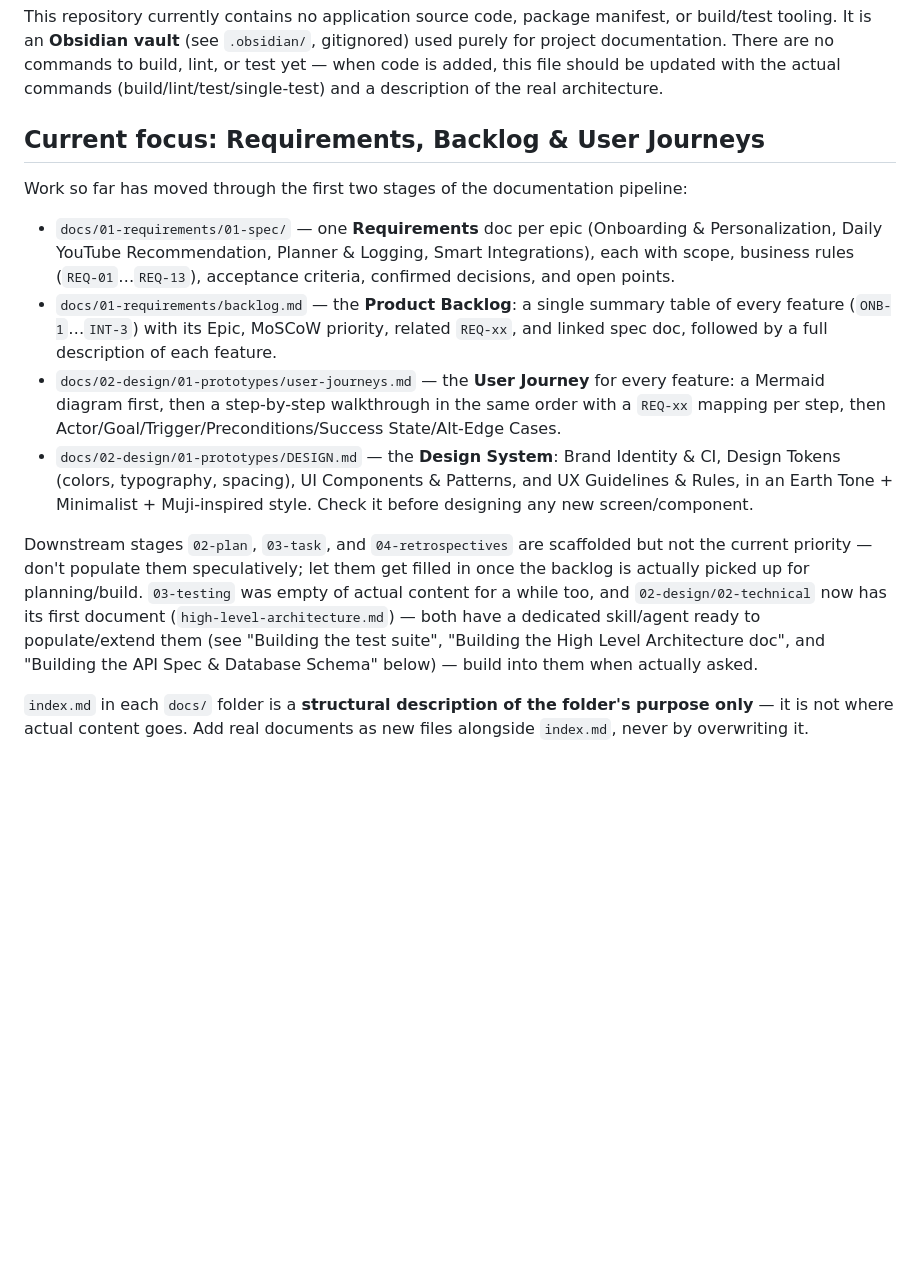
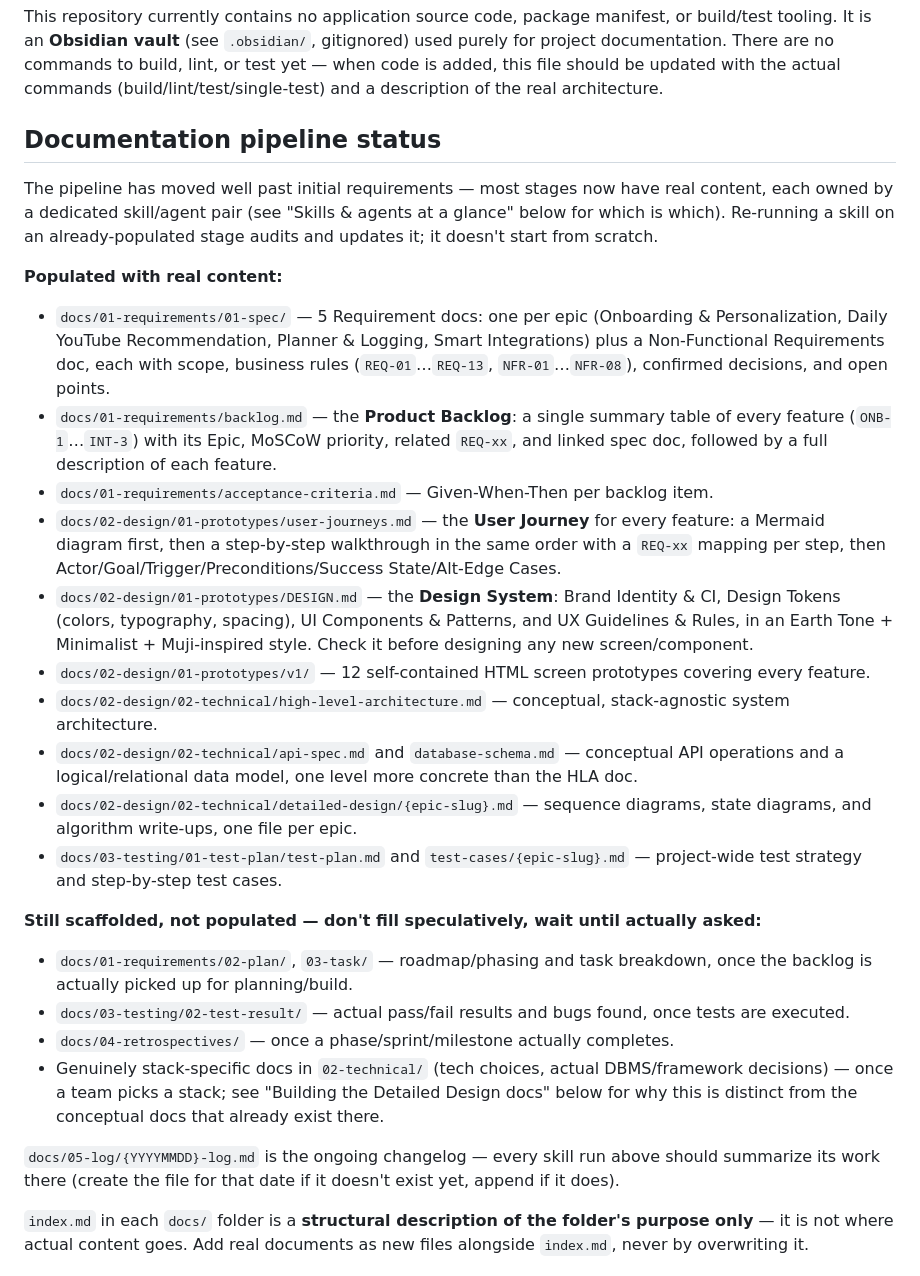
Before and after one commit to Kikofah/smartFit_daily, a Markdown page: CLAUDE.md, the part around the change. Drawn GitHub-style; blank space fills up the shorter version.

Commit message:
Update CLAUDE.md's stage-status section to reflect current pipeline
Replace the stale "Current focus: Requirements, Backlog & User
Journeys" framing (written when only the first two stages existed)
with a "Documentation pipeline status" section listing what's
actually populated now (full 01-spec incl. NFR, backlog,
acceptance-criteria, user journeys, DESIGN.md, prototype v1, HLA,
API/DB spec, detailed design, test plan/cases) versus what's still
scaffolded.

Co-Authored-By: Claude Sonnet 5 <noreply@anthropic.com>

```diff
--- a/CLAUDE.md
+++ b/CLAUDE.md
@@ -10,30 +10,53 @@ documentation. There are no commands to build, lint, or test yet — when code i
 should be updated with the actual commands (build/lint/test/single-test) and a description of the
 real architecture.
 
-## Current focus: Requirements, Backlog & User Journeys
+## Documentation pipeline status
 
-Work so far has moved through the first two stages of the documentation pipeline:
+The pipeline has moved well past initial requirements — most stages now have real content, each
+owned by a dedicated skill/agent pair (see "Skills & agents at a glance" below for which is which).
+Re-running a skill on an already-populated stage audits and updates it; it doesn't start from
+scratch.
 
-- `docs/01-requirements/01-spec/` — one **Requirements** doc per epic (Onboarding & Personalization,
-  Daily YouTube Recommendation, Planner & Logging, Smart Integrations), each with scope, business
-  rules (`REQ-01`…`REQ-13`), acceptance criteria, confirmed decisions, and open points.
+**Populated with real content:**
+
+- `docs/01-requirements/01-spec/` — 5 Requirement docs: one per epic (Onboarding & Personalization,
+  Daily YouTube Recommendation, Planner & Logging, Smart Integrations) plus a Non-Functional
+  Requirements doc, each with scope, business rules (`REQ-01`…`REQ-13`, `NFR-01`…`NFR-08`), confirmed
+  decisions, and open points.
 - `docs/01-requirements/backlog.md` — the **Product Backlog**: a single summary table of every
   feature (`ONB-1`…`INT-3`) with its Epic, MoSCoW priority, related `REQ-xx`, and linked spec doc,
   followed by a full description of each feature.
+- `docs/01-requirements/acceptance-criteria.md` — Given-When-Then per backlog item.
 - `docs/02-design/01-prototypes/user-journeys.md` — the **User Journey** for every feature: a
   Mermaid diagram first, then a step-by-step walkthrough in the same order with a `REQ-xx` mapping
   per step, then Actor/Goal/Trigger/Preconditions/Success State/Alt-Edge Cases.
 - `docs/02-design/01-prototypes/DESIGN.md` — the **Design System**: Brand Identity & CI, Design
   Tokens (colors, typography, spacing), UI Components & Patterns, and UX Guidelines & Rules, in an
   Earth Tone + Minimalist + Muji-inspired style. Check it before designing any new screen/component.
+- `docs/02-design/01-prototypes/v1/` — 12 self-contained HTML screen prototypes covering every
+  feature.
+- `docs/02-design/02-technical/high-level-architecture.md` — conceptual, stack-agnostic system
+  architecture.
+- `docs/02-design/02-technical/api-spec.md` and `database-schema.md` — conceptual API operations and
+  a logical/relational data model, one level more concrete than the HLA doc.
+- `docs/02-design/02-technical/detailed-design/{epic-slug}.md` — sequence diagrams, state diagrams,
+  and algorithm write-ups, one file per epic.
+- `docs/03-testing/01-test-plan/test-plan.md` and `test-cases/{epic-slug}.md` — project-wide test
+  strategy and step-by-step test cases.
 
-Downstream stages `02-plan`, `03-task`, and `04-retrospectives` are scaffolded but not the current
-priority — don't populate them speculatively; let them get filled in once the backlog is actually
-picked up for planning/build. `03-testing` was empty of actual content for a while too, and
-`02-design/02-technical` now has its first document (`high-level-architecture.md`) — both have a
-dedicated skill/agent ready to populate/extend them (see "Building the test suite", "Building the
-High Level Architecture doc", and "Building the API Spec & Database Schema" below) — build into them
-when actually asked.
+**Still scaffolded, not populated — don't fill speculatively, wait until actually asked:**
+
+- `docs/01-requirements/02-plan/`, `03-task/` — roadmap/phasing and task breakdown, once the backlog
+  is actually picked up for planning/build.
+- `docs/03-testing/02-test-result/` — actual pass/fail results and bugs found, once tests are
+  executed.
+- `docs/04-retrospectives/` — once a phase/sprint/milestone actually completes.
+- Genuinely stack-specific docs in `02-technical/` (tech choices, actual DBMS/framework decisions) —
+  once a team picks a stack; see "Building the Detailed Design docs" below for why this is distinct
+  from the conceptual docs that already exist there.
+
+`docs/05-log/{YYYYMMDD}-log.md` is the ongoing changelog — every skill run above should summarize
+its work there (create the file for that date if it doesn't exist yet, append if it does).
 
 `index.md` in each `docs/` folder is a **structural description of the folder's purpose only** — it
 is not where actual content goes. Add real documents as new files alongside `index.md`, never by
```
